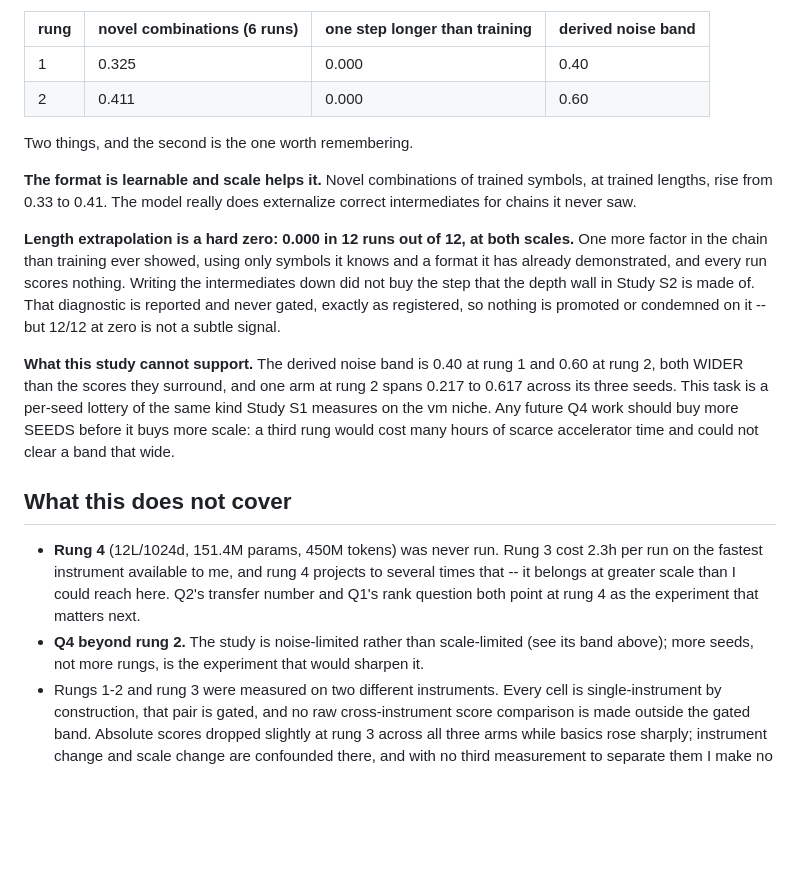
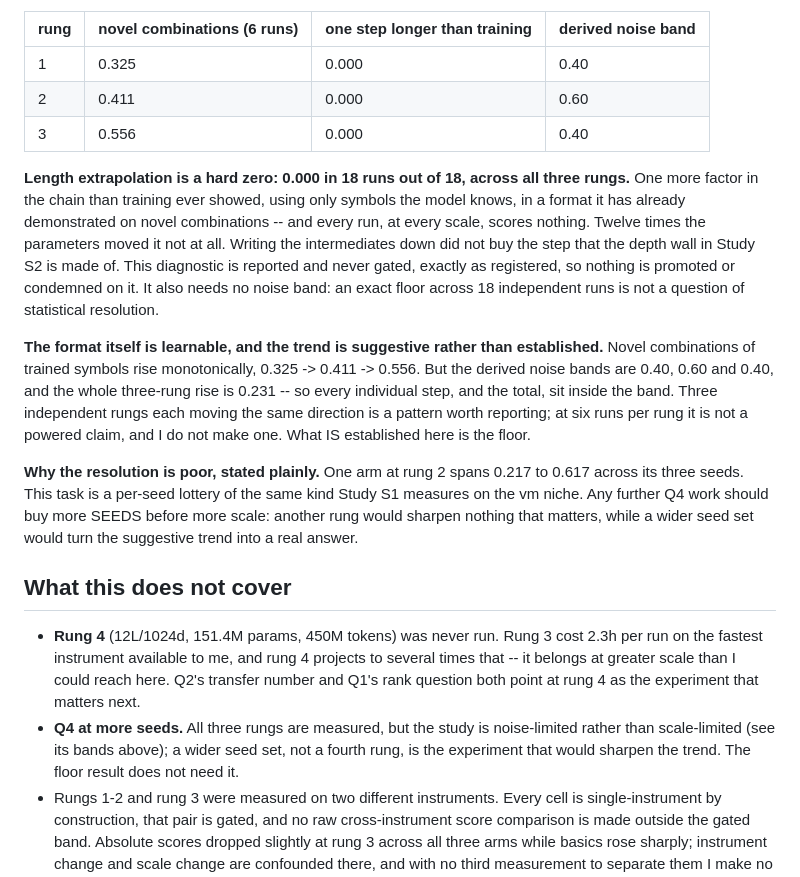
Before and after one commit to JosiahMcj/Akademeia, a Markdown page: RESULTS.md, the part around the change. GitHub-like rendering; blank space fills up the shorter version.

```diff
--- a/RESULTS.md
+++ b/RESULTS.md
@@ -117,28 +117,31 @@ comparison against the plain one.
 |---|---|---|---|
 | 1 | 0.325 | 0.000 | 0.40 |
 | 2 | 0.411 | 0.000 | 0.60 |
+| 3 | 0.556 | 0.000 | 0.40 |
 
-Two things, and the second is the one worth remembering.
+**Length extrapolation is a hard zero: 0.000 in 18 runs out of 18, across all
+three rungs.** One more factor in the chain than training ever showed, using
+only symbols the model knows, in a format it has already demonstrated on
+novel combinations -- and every run, at every scale, scores nothing. Twelve
+times the parameters moved it not at all. Writing the intermediates down did
+not buy the step that the depth wall in Study S2 is made of. This diagnostic
+is reported and never gated, exactly as registered, so nothing is promoted or
+condemned on it. It also needs no noise band: an exact floor across 18
+independent runs is not a question of statistical resolution.
 
-**The format is learnable and scale helps it.** Novel combinations of trained
-symbols, at trained lengths, rise from 0.33 to 0.41. The model really does
-externalize correct intermediates for chains it never saw.
+**The format itself is learnable, and the trend is suggestive rather than
+established.** Novel combinations of trained symbols rise monotonically,
+0.325 -> 0.411 -> 0.556. But the derived noise bands are 0.40, 0.60 and 0.40,
+and the whole three-rung rise is 0.231 -- so every individual step, and the
+total, sit inside the band. Three independent rungs each moving the same
+direction is a pattern worth reporting; at six runs per rung it is not a
+powered claim, and I do not make one. What IS established here is the floor.
 
-**Length extrapolation is a hard zero: 0.000 in 12 runs out of 12, at both
-scales.** One more factor in the chain than training ever showed, using only
-symbols it knows and a format it has already demonstrated, and every run
-scores nothing. Writing the intermediates down did not buy the step that the
-depth wall in Study S2 is made of. That diagnostic is reported and never
-gated, exactly as registered, so nothing is promoted or condemned on it --
-but 12/12 at zero is not a subtle signal.
-
-**What this study cannot support.** The derived noise band is 0.40 at rung 1
-and 0.60 at rung 2, both WIDER than the scores they surround, and one arm at
-rung 2 spans 0.217 to 0.617 across its three seeds. This task is a per-seed
-lottery of the same kind Study S1 measures on the vm niche. Any future Q4
-work should buy more SEEDS before it buys more scale: a third rung would cost
-many hours of scarce accelerator time and could not clear a band that
-wide.
+**Why the resolution is poor, stated plainly.** One arm at rung 2 spans 0.217
+to 0.617 across its three seeds. This task is a per-seed lottery of the same
+kind Study S1 measures on the vm niche. Any further Q4 work should buy more
+SEEDS before more scale: another rung would sharpen nothing that matters,
+while a wider seed set would turn the suggestive trend into a real answer.
 
 ## What this does not cover
 
@@ -147,9 +150,10 @@ wide.
   projects to several times that -- it belongs at greater scale than I
   could reach here. Q2's transfer number and Q1's rank question both
   point at rung 4 as the experiment that matters next.
-- **Q4 beyond rung 2.** The study is noise-limited rather than
-  scale-limited (see its band above); more seeds, not more rungs, is the
-  experiment that would sharpen it.
+- **Q4 at more seeds.** All three rungs are measured, but the study is
+  noise-limited rather than scale-limited (see its bands above); a wider
+  seed set, not a fourth rung, is the experiment that would sharpen the
+  trend. The floor result does not need it.
 - Rungs 1-2 and rung 3 were measured on two different instruments. Every
   cell is single-instrument by construction, that pair is gated, and no raw
   cross-instrument score comparison is made outside the gated band.
```
Also changed, not shown: PROTOCOL.md (+22 -0 lines), README.md (+12 -44 lines), figures/v3-scratchpad.png, 10 other files.
